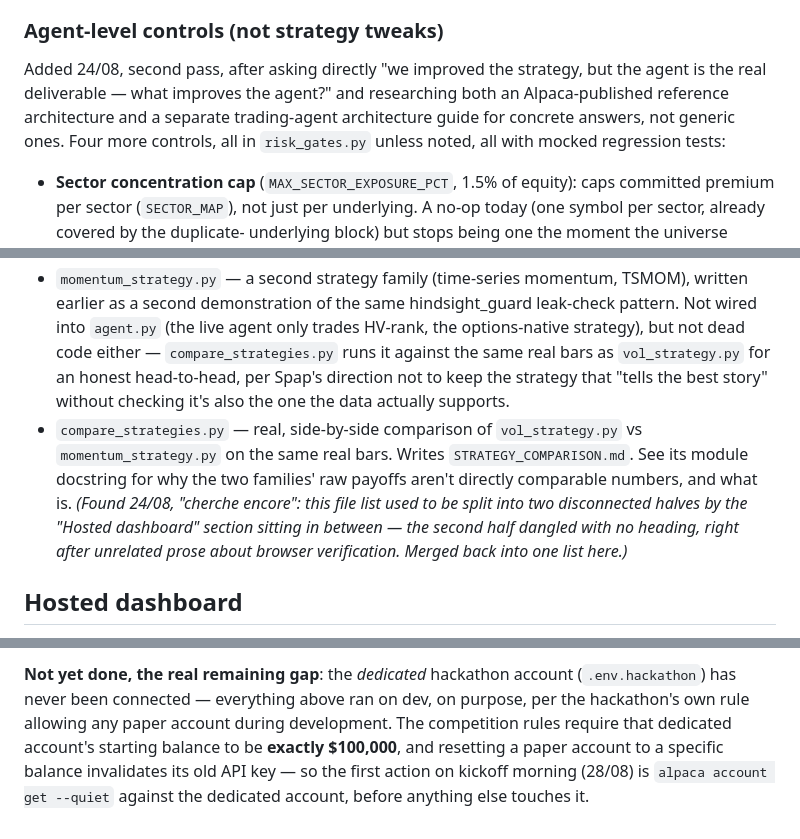
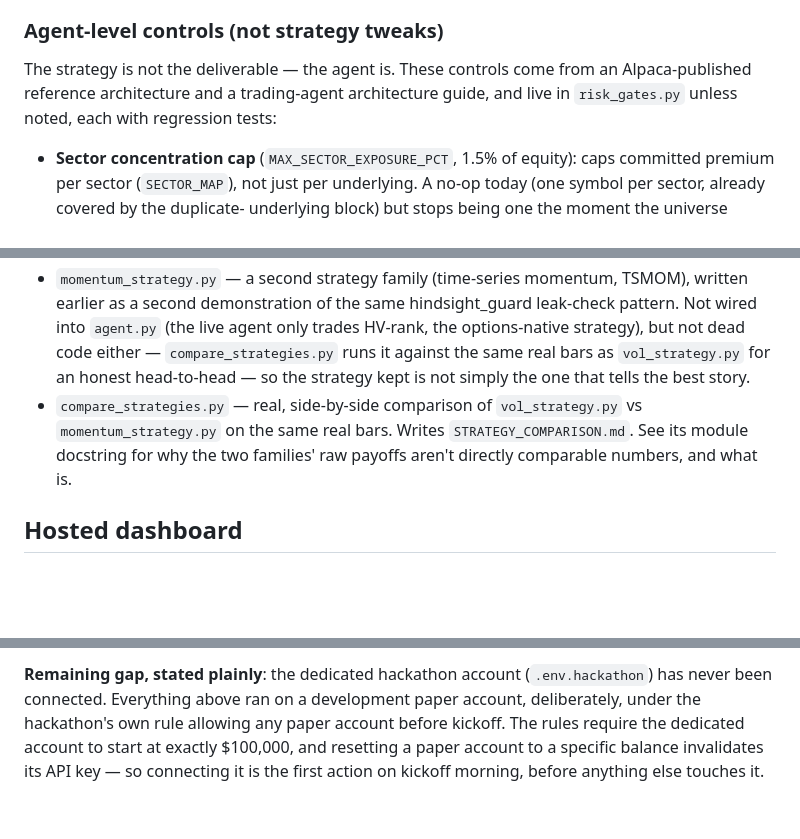
Before and after one commit to s-papy/hindsight-alpha, a Markdown page: README.md, 3 parts joined by grey strips. Drawn GitHub-style; blank space fills up the shorter version.

```diff
--- a/README.md
+++ b/README.md
@@ -153,12 +166,9 @@ inside it. See `risk_gates.py`:
 
 ### Agent-level controls (not strategy tweaks)
 
-Added 24/08, second pass, after asking directly "we improved the strategy,
-but the agent is the real deliverable — what improves the agent?" and
-researching both an Alpaca-published reference architecture and a separate
-trading-agent architecture guide for concrete answers, not generic ones.
-Four more controls, all in `risk_gates.py` unless noted, all with mocked
-regression tests:
+The strategy is not the deliverable — the agent is. These controls come from
+an Alpaca-published reference architecture and a trading-agent architecture
+guide, and live in `risk_gates.py` unless noted, each with regression tests:
 
 - **Sector concentration cap** (`MAX_SECTOR_EXPOSURE_PCT`, 1.5% of equity):
   caps committed premium per sector (`SECTOR_MAP`), not just per underlying.
@@ -326,18 +335,12 @@ python agent.py                # if vetted, places a real (paper) options order
   hindsight_guard leak-check pattern. Not wired into `agent.py` (the live
   agent only trades HV-rank, the options-native strategy), but not dead
   code either — `compare_strategies.py` runs it against the same real bars
-  as `vol_strategy.py` for an honest head-to-head, per Spap's direction not
-  to keep the strategy that "tells the best story" without checking it's
-  also the one the data actually supports.
+  as `vol_strategy.py` for an honest head-to-head — so the strategy kept is
+  not simply the one that tells the best story.
 - `compare_strategies.py` — real, side-by-side comparison of
   `vol_strategy.py` vs `momentum_strategy.py` on the same real bars.
   Writes `STRATEGY_COMPARISON.md`. See its module docstring for why the two
   families' raw payoffs aren't directly comparable numbers, and what is.
-*(Found 24/08, "cherche encore": this file list used to be split into two
-disconnected halves by the "Hosted dashboard" section sitting in between —
-the second half dangled with no heading, right after unrelated prose about
-browser verification. Merged back into one list here.)*
-
 ## Hosted dashboard
 
 Required by the submission ("Demo application platform", "Application
@@ -453,9 +419,8 @@ log file — see `docs/index.html`'s `renderMonitorHealth()`.
 
-**Not yet done, the real remaining gap**: the *dedicated* hackathon account
-(`.env.hackathon`) has never been connected — everything above ran on dev,
-on purpose, per the hackathon's own rule allowing any paper account during
-development. The competition rules require that dedicated account's starting
-balance to be **exactly $100,000**, and resetting a paper account to a
-specific balance invalidates its old API key — so the first action on
-kickoff morning (28/08) is `alpaca account get --quiet` against the
-dedicated account, before anything else touches it.
+**Remaining gap, stated plainly**: the dedicated hackathon account
+(`.env.hackathon`) has never been connected. Everything above ran on a
+development paper account, deliberately, under the hackathon's own rule allowing
+any paper account before kickoff. The rules require the dedicated account to
+start at exactly \$100,000, and resetting a paper account to a specific balance
+invalidates its API key — so connecting it is the first action on kickoff
+morning, before anything else touches it.
```
Also changed, not shown: other parts of README.md (+97 -122 lines).
